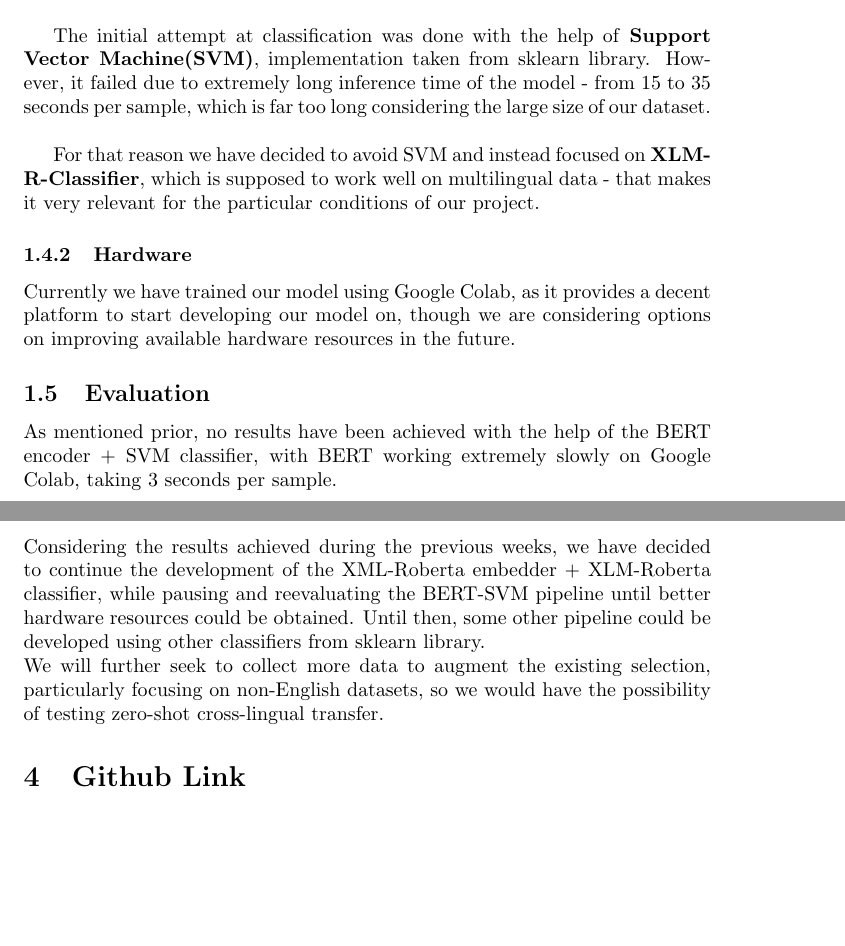
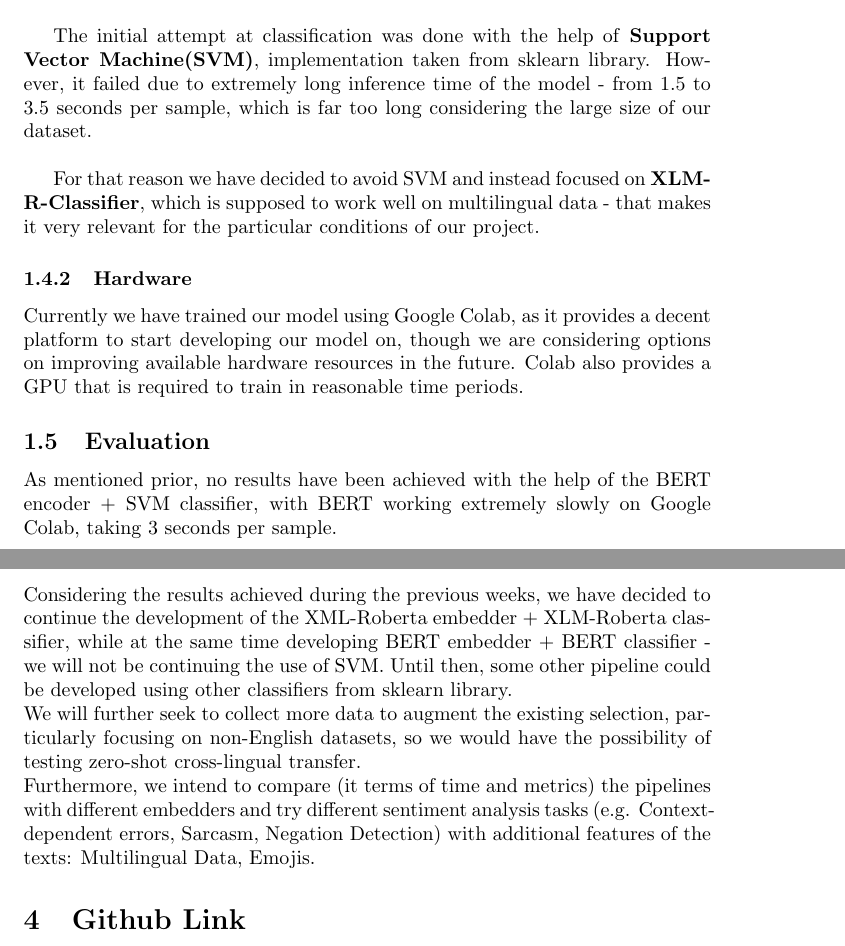
Before and after one commit to Jayveersinh-Raj/Cross_lingual_abuse_detection, a LaTeX document (progress_reports/PR1/progress_report_1.tex): two parts of pages 4 and 5 of 5 before the commit and two parts of pages 4 and 5 of 6 after it, joined at a grey line, cut so that both start at the same text, the shorter picture padded with empty space. Compiled offline with pdfLaTeX.

Commit message:
implemented suggestions

```diff
--- a/progress_reports/PR1/progress_report_1.tex
+++ b/progress_reports/PR1/progress_report_1.tex
@@ -90,13 +90,13 @@
 
 	In order to be able to classify the comments according to their toxicity level, we first have to encode the text data. We use the pre-trained \textbf{BERT encoder} for that purpose, transforming the text to classifiable tensors. \\
 
-	The initial attempt at classification was done with the help of \textbf{Support Vector Machine(SVM)}, implementation taken from sklearn library. However, it failed due to extremely long inference time of the model - from 15 to 35 seconds per sample, which is far too long considering the large size of our dataset.\\
+	The initial attempt at classification was done with the help of \textbf{Support Vector Machine(SVM)}, implementation taken from sklearn library. However, it failed due to extremely long inference time of the model - from 1.5 to 3.5 seconds per sample, which is far too long considering the large size of our dataset.\\
 
 	For that reason we have decided to avoid SVM and instead focused on \textbf{XLM-R-Classifier}, which is supposed to work well on multilingual data - that makes it very relevant for the particular conditions of our project.
 
 	\subsubsection{Hardware}
 
-	Currently we have trained our model using Google Colab, as it provides a decent platform to start developing our model on, though we are considering options on improving available hardware resources in the future.
+	Currently we have trained our model using Google Colab, as it provides a decent platform to start developing our model on, though we are considering options on improving available hardware resources in the future. Colab also provides a GPU that is required to train in reasonable time periods.
 
 	\subsection{Evaluation}
 
@@ -113,8 +113,9 @@
 
 	\section{Plan for the Next Three Weeks}
 
-	Considering the results achieved during the previous weeks, we have decided to continue the development of the XML-Roberta embedder + XLM-Roberta classifier, while pausing and reevaluating the BERT-SVM pipeline until better hardware resources could be obtained. Until then, some other pipeline could be developed using other classifiers from sklearn library. \\
-	We will further seek to collect more data to augment the existing selection, particularly focusing on non-English datasets, so we would have the possibility of testing zero-shot cross-lingual transfer.
+	Considering the results achieved during the previous weeks, we have decided to continue the development of the XML-Roberta embedder + XLM-Roberta classifier, while at the same time developing BERT embedder + BERT classifier - we will not be continuing the use of SVM. Until then, some other pipeline could be developed using other classifiers from sklearn library. \\
+	We will further seek to collect more data to augment the existing selection, particularly focusing on non-English datasets, so we would have the possibility of testing zero-shot cross-lingual transfer. \\
+	Furthermore, we intend to compare (it terms of time and metrics) the pipelines with different embedders and try different sentiment analysis tasks (e.g. Context-dependent errors, Sarcasm, Negation Detection) with additional features of the texts: Multilingual Data, Emojis.
 
 	\section{Github Link}
 	\textbf{Notice:} The repository is private, so if you want to check the current state of the project, please write to \href{https://t.me/syrexminus}{\emph{Makar Shevchenko}} on Telegram to get access to it.
```
Also changed, not shown: progress_reports/PR1/progress_report_1.pdf, progress_reports/PR1/progress_report_1.tex (8 more changed lines), 2 other files.
